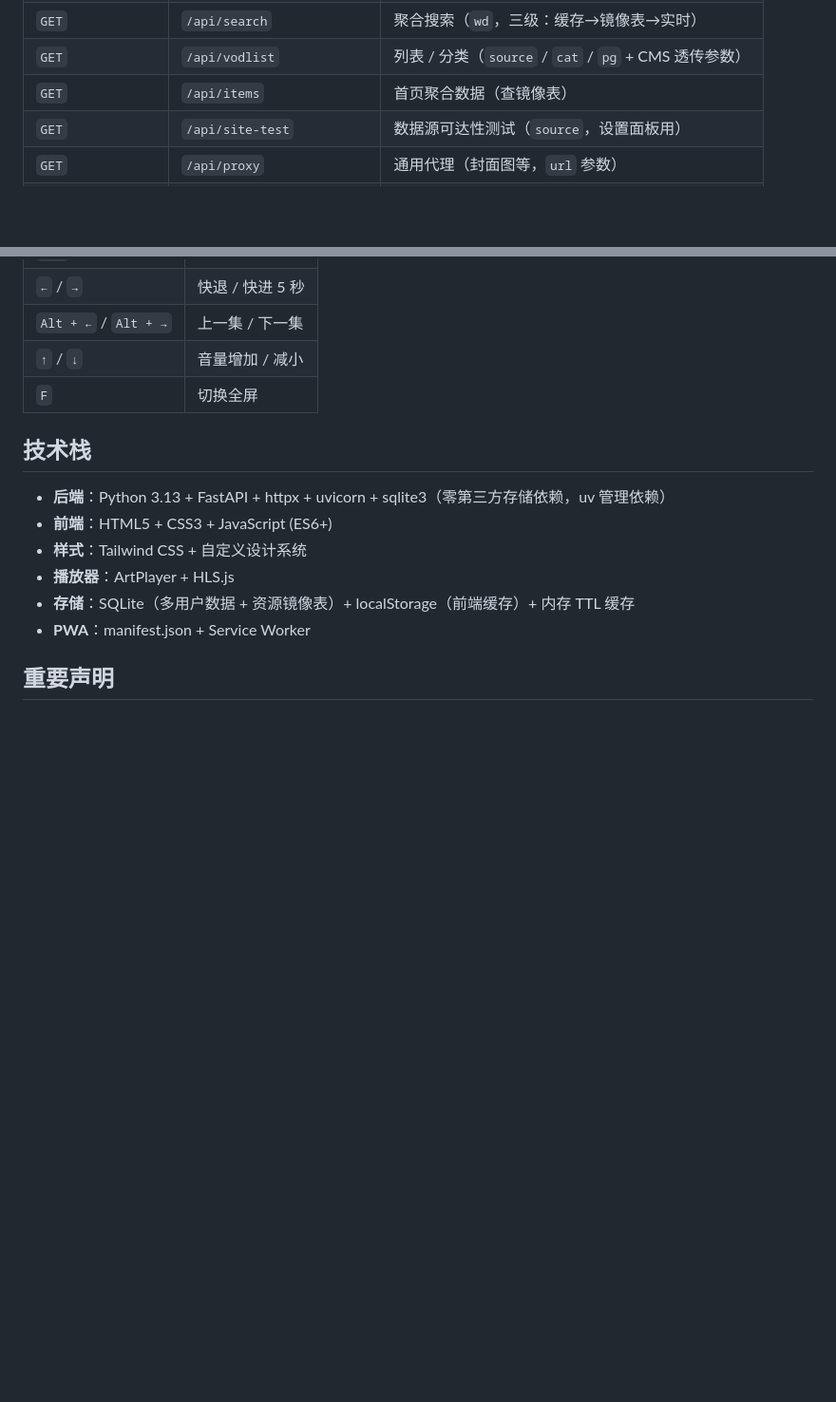
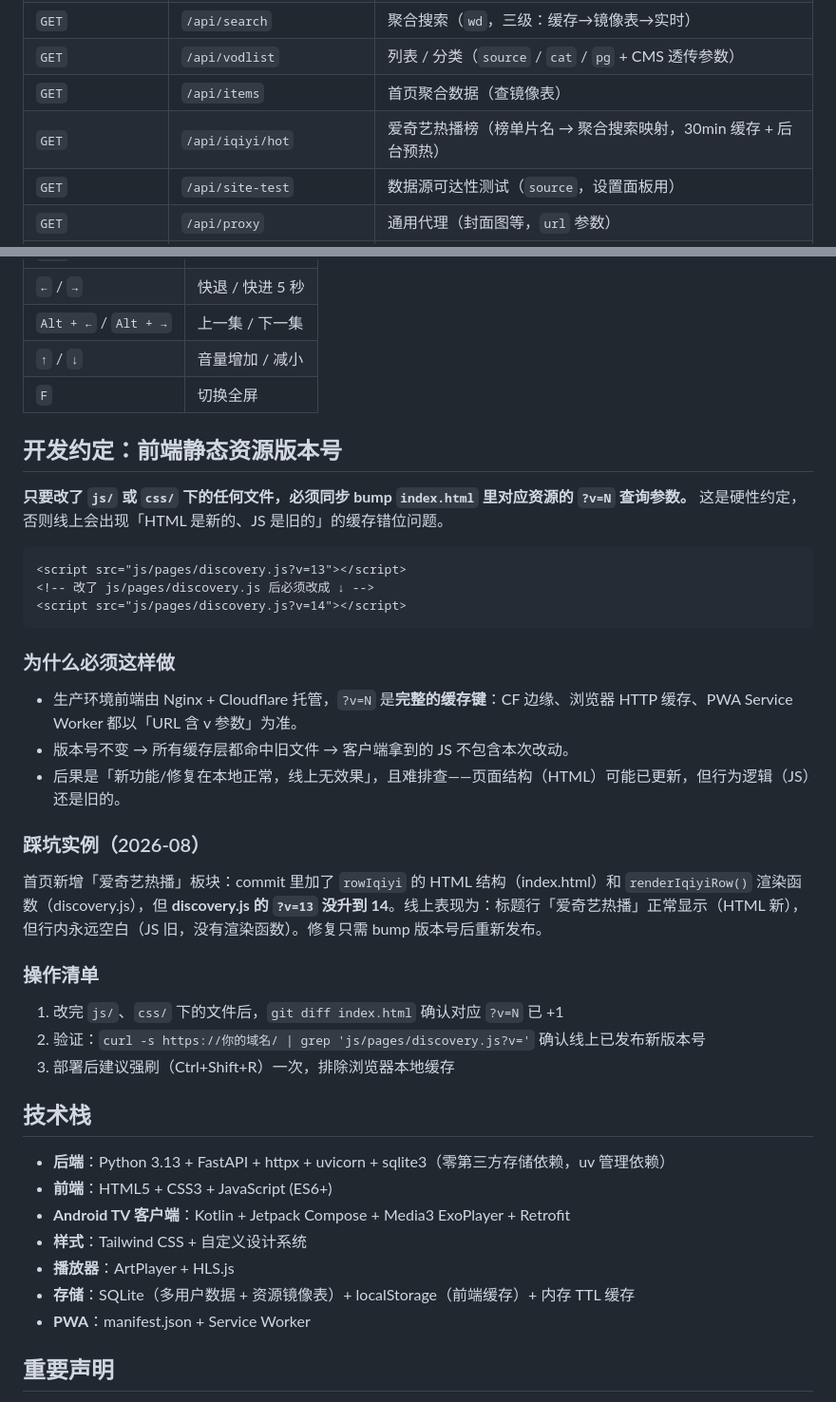
Before and after one commit to Lanxiaoxi/tudouni-tv, a Markdown page: README.md, 2 parts joined by grey strips. Shown at 95% size. Drawn GitHub-style; blank space fills up the shorter version.

Commit message:
docs: README 补全爱奇艺热播/TV 客户端模块说明,新增前端静态资源版本号 ?v=N 开发约定(含踩坑实例)

````diff
--- a/README.md
+++ b/README.md
@@ -145,6 +149,7 @@ uv run uvicorn app.main:app --host 127.0.0.1 --port 9797
 | `GET` | `/api/search` | 聚合搜索（`wd`，三级：缓存→镜像表→实时） |
 | `GET` | `/api/vodlist` | 列表 / 分类（`source` / `cat` / `pg` + CMS 透传参数） |
 | `GET` | `/api/items` | 首页聚合数据（查镜像表） |
+| `GET` | `/api/iqiyi/hot` | 爱奇艺热播榜（榜单片名 → 聚合搜索映射，30min 缓存 + 后台预热） |
 | `GET` | `/api/site-test` | 数据源可达性测试（`source`，设置面板用） |
 | `GET` | `/api/proxy` | 通用代理（封面图等，`url` 参数） |
 | `GET` | `/api/detail` | 视频详情 + 播放地址（`id` / `source`） |
@@ -172,10 +177,37 @@ uv run uvicorn app.main:app --host 127.0.0.1 --port 9797
 | `↑` / `↓` | 音量增加 / 减小 |
 | `F` | 切换全屏 |
 
+## 开发约定：前端静态资源版本号
+
+**只要改了 `js/` 或 `css/` 下的任何文件，必须同步 bump `index.html` 里对应资源的 `?v=N` 查询参数。** 这是硬性约定，否则线上会出现「HTML 是新的、JS 是旧的」的缓存错位问题。
+
+```html
+<script src="js/pages/discovery.js?v=13"></script>
+<!-- 改了 js/pages/discovery.js 后必须改成 ↓ -->
+<script src="js/pages/discovery.js?v=14"></script>
+```
+
+### 为什么必须这样做
+
+- 生产环境前端由 Nginx + Cloudflare 托管，`?v=N` 是**完整的缓存键**：CF 边缘、浏览器 HTTP 缓存、PWA Service Worker 都以「URL 含 v 参数」为准。
+- 版本号不变 → 所有缓存层都命中旧文件 → 客户端拿到的 JS 不包含本次改动。
+- 后果是「新功能/修复在本地正常，线上无效果」，且难排查——页面结构（HTML）可能已更新，但行为逻辑（JS）还是旧的。
+
+### 踩坑实例（2026-08）
+
+首页新增「爱奇艺热播」板块：commit 里加了 `rowIqiyi` 的 HTML 结构（index.html）和 `renderIqiyiRow()` 渲染函数（discovery.js），但 **discovery.js 的 `?v=13` 没升到 14**。线上表现为：标题行「爱奇艺热播」正常显示（HTML 新），但行内永远空白（JS 旧，没有渲染函数）。修复只需 bump 版本号后重新发布。
+
+### 操作清单
+
+1. 改完 `js/`、`css/` 下的文件后，`git diff index.html` 确认对应 `?v=N` 已 +1
+2. 验证：`curl -s https://你的域名/ | grep 'js/pages/discovery.js?v='` 确认线上已发布新版本号
+3. 部署后建议强刷（Ctrl+Shift+R）一次，排除浏览器本地缓存
+
 ## 技术栈
 
 - **后端**：Python 3.13 + FastAPI + httpx + uvicorn + sqlite3（零第三方存储依赖，uv 管理依赖）
 - **前端**：HTML5 + CSS3 + JavaScript (ES6+)
+- **Android TV 客户端**：Kotlin + Jetpack Compose + Media3 ExoPlayer + Retrofit
 - **样式**：Tailwind CSS + 自定义设计系统
 - **播放器**：ArtPlayer + HLS.js
 - **存储**：SQLite（多用户数据 + 资源镜像表）+ localStorage（前端缓存）+ 内存 TTL 缓存
````
Also changed, not shown: other parts of README.md (+4 -0 lines).
